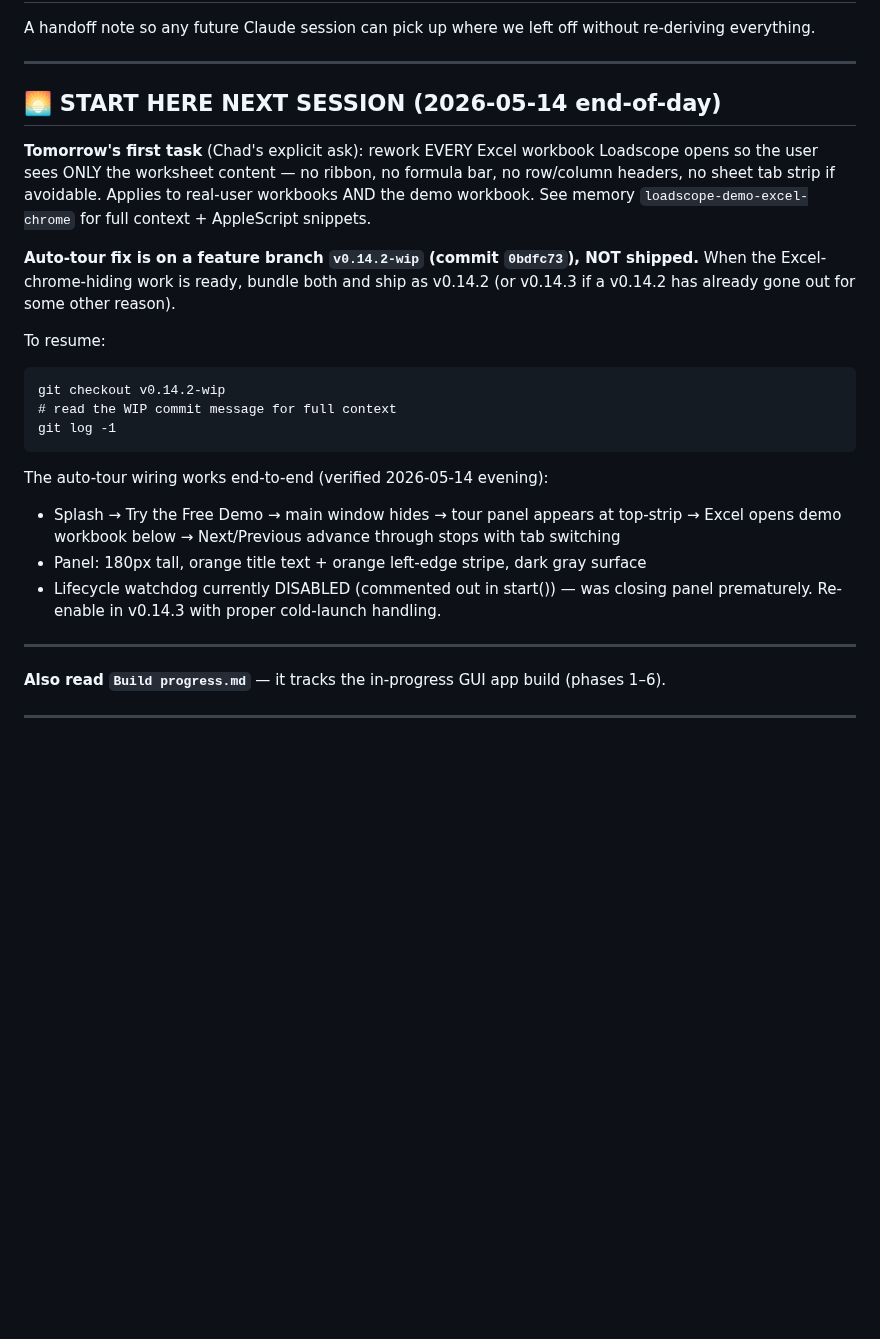
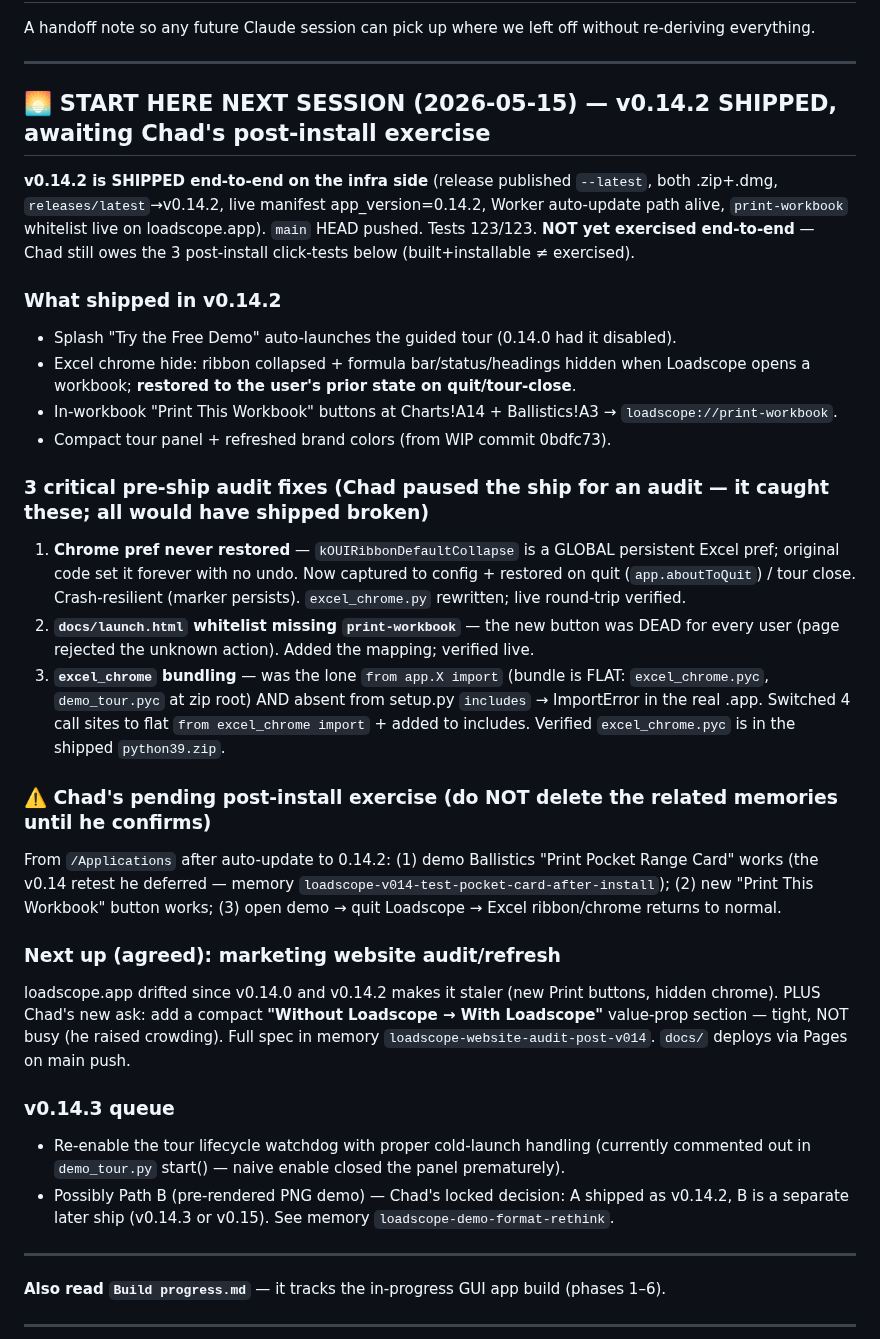
Before and after one commit to chadheidt/coldbore, a Markdown page: Notes for next session.md, the part around the change. Drawn GitHub-style; blank space fills up the shorter version.

Commit message:
Breadcrumb: v0.14.2 SHIPPED 2026-05-15 - infra verified live, awaiting Chad post-install exercise (3 click-tests); next up website audit + Without/With section
Co-Authored-By: Claude Opus 4.7 (1M context) <noreply@anthropic.com>

````diff
--- a/Notes for next session.md
+++ b/Notes for next session.md
@@ -4,23 +4,30 @@ A handoff note so any future Claude session can pick up where we left off withou
 
 ---
 
-## 🌅 START HERE NEXT SESSION (2026-05-14 end-of-day)
-
-**Tomorrow's first task** (Chad's explicit ask): rework EVERY Excel workbook Loadscope opens so the user sees ONLY the worksheet content — no ribbon, no formula bar, no row/column headers, no sheet tab strip if avoidable. Applies to real-user workbooks AND the demo workbook. See memory `loadscope-demo-excel-chrome` for full context + AppleScript snippets.
-
-**Auto-tour fix is on a feature branch `v0.14.2-wip` (commit `0bdfc73`), NOT shipped.** When the Excel-chrome-hiding work is ready, bundle both and ship as v0.14.2 (or v0.14.3 if a v0.14.2 has already gone out for some other reason).
-
-To resume:
-```
-git checkout v0.14.2-wip
-# read the WIP commit message for full context
-git log -1
-```
-
-The auto-tour wiring works end-to-end (verified 2026-05-14 evening):
-- Splash → Try the Free Demo → main window hides → tour panel appears at top-strip → Excel opens demo workbook below → Next/Previous advance through stops with tab switching
-- Panel: 180px tall, orange title text + orange left-edge stripe, dark gray surface
-- Lifecycle watchdog currently DISABLED (commented out in start()) — was closing panel prematurely. Re-enable in v0.14.3 with proper cold-launch handling.
+## 🌅 START HERE NEXT SESSION (2026-05-15) — v0.14.2 SHIPPED, awaiting Chad's post-install exercise
+
+**v0.14.2 is SHIPPED end-to-end on the infra side** (release published `--latest`, both .zip+.dmg, `releases/latest`→v0.14.2, live manifest app_version=0.14.2, Worker auto-update path alive, `print-workbook` whitelist live on loadscope.app). `main` HEAD pushed. Tests 123/123. **NOT yet exercised end-to-end** — Chad still owes the 3 post-install click-tests below (built+installable ≠ exercised).
+
+### What shipped in v0.14.2
+- Splash "Try the Free Demo" auto-launches the guided tour (0.14.0 had it disabled).
+- Excel chrome hide: ribbon collapsed + formula bar/status/headings hidden when Loadscope opens a workbook; **restored to the user's prior state on quit/tour-close**.
+- In-workbook "Print This Workbook" buttons at Charts!A14 + Ballistics!A3 → `loadscope://print-workbook`.
+- Compact tour panel + refreshed brand colors (from WIP commit 0bdfc73).
+
+### 3 critical pre-ship audit fixes (Chad paused the ship for an audit — it caught these; all would have shipped broken)
+1. **Chrome pref never restored** — `kOUIRibbonDefaultCollapse` is a GLOBAL persistent Excel pref; original code set it forever with no undo. Now captured to config + restored on quit (`app.aboutToQuit`) / tour close. Crash-resilient (marker persists). `excel_chrome.py` rewritten; live round-trip verified.
+2. **`docs/launch.html` whitelist missing `print-workbook`** — the new button was DEAD for every user (page rejected the unknown action). Added the mapping; verified live.
+3. **`excel_chrome` bundling** — was the lone `from app.X import` (bundle is FLAT: `excel_chrome.pyc`, `demo_tour.pyc` at zip root) AND absent from setup.py `includes` → ImportError in the real .app. Switched 4 call sites to flat `from excel_chrome import` + added to includes. Verified `excel_chrome.pyc` is in the shipped `python39.zip`.
+
+### ⚠️ Chad's pending post-install exercise (do NOT delete the related memories until he confirms)
+From `/Applications` after auto-update to 0.14.2: (1) demo Ballistics "Print Pocket Range Card" works (the v0.14 retest he deferred — memory `loadscope-v014-test-pocket-card-after-install`); (2) new "Print This Workbook" button works; (3) open demo → quit Loadscope → Excel ribbon/chrome returns to normal.
+
+### Next up (agreed): marketing website audit/refresh
+loadscope.app drifted since v0.14.0 and v0.14.2 makes it staler (new Print buttons, hidden chrome). PLUS Chad's new ask: add a compact **"Without Loadscope → With Loadscope"** value-prop section — tight, NOT busy (he raised crowding). Full spec in memory `loadscope-website-audit-post-v014`. `docs/` deploys via Pages on main push.
+
+### v0.14.3 queue
+- Re-enable the tour lifecycle watchdog with proper cold-launch handling (currently commented out in `demo_tour.py` start() — naive enable closed the panel prematurely).
+- Possibly Path B (pre-rendered PNG demo) — Chad's locked decision: A shipped as v0.14.2, B is a separate later ship (v0.14.3 or v0.15). See memory `loadscope-demo-format-rethink`.
 
 ---
 
````
